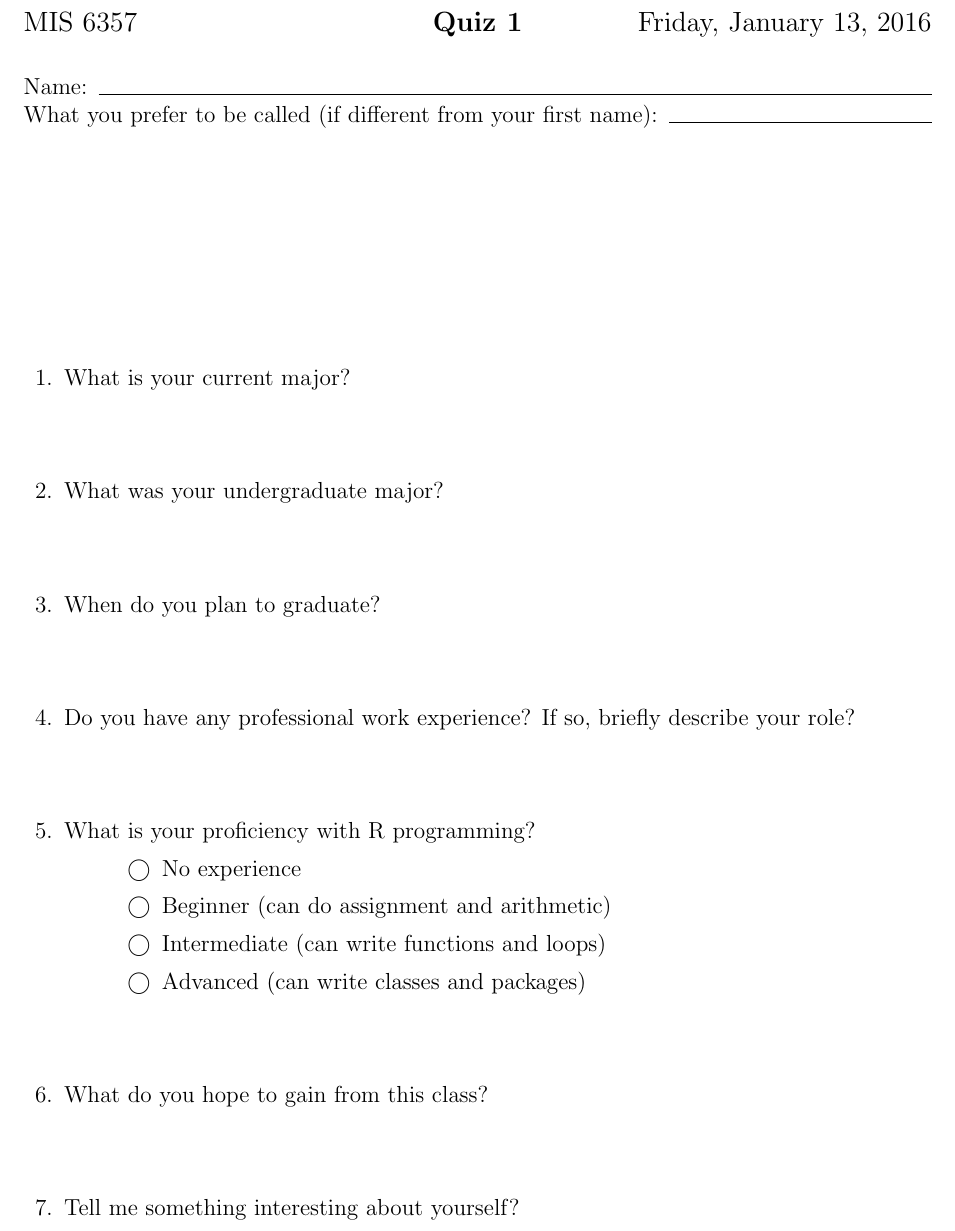
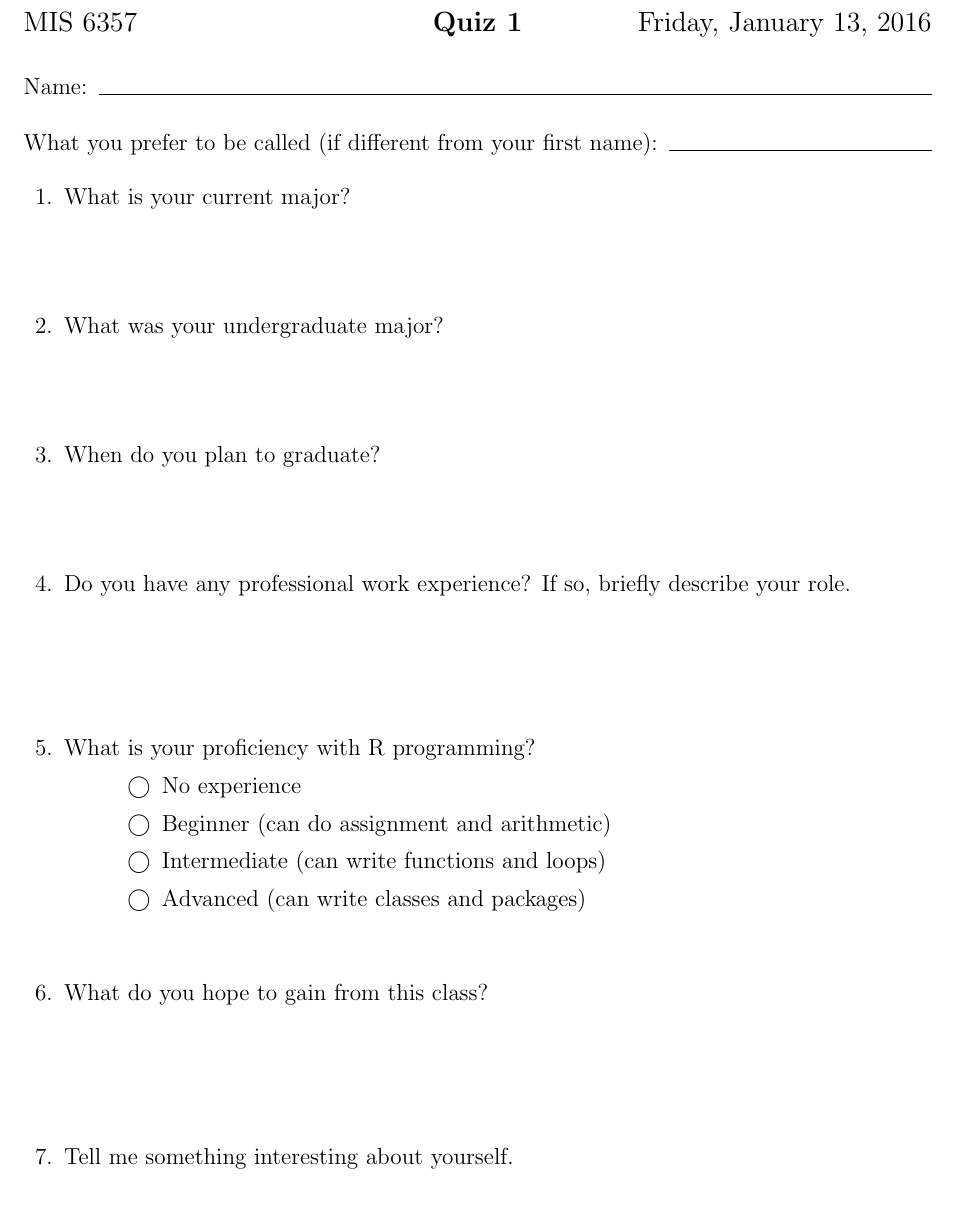
Before and after one commit to btlois/MIS6357, a LaTeX problem sheet (Quizzes/Quiz_01.tex): part of the page, cut so that both start at the same text. Compiled offline with pdfLaTeX.

Commit message:
compiled Quiz

```diff
--- a/Quizzes/Quiz_01.tex
+++ b/Quizzes/Quiz_01.tex
@@ -30,17 +30,17 @@
 
 \question What is your current major?
 
-\vspace{\stretch{1}}
+\vspace{\stretch{.7}}
 
 \question What was your undergraduate major?
 
-\vspace{\stretch{1}}
+\vspace{\stretch{.7}}
 
 \question When do you plan to graduate?
 
-\vspace{\stretch{1}}
+\vspace{\stretch{.7}}
 
-\question Do you have any professional work experience?  If so, briefly describe your role?
+\question Do you have any professional work experience?  If so, briefly describe your role.
 
 \vspace{\stretch{1}}
 
@@ -52,13 +52,13 @@
 \choice Advanced (can write classes and packages)
 \end{checkboxes}
 
-\vspace{\stretch{1}}
+\vspace{\stretch{.4}}
 
 \question What do you hope to gain from this class?
 
 \vspace{\stretch{1}}
 
-\question Tell me something interesting about yourself?
+\question Tell me something interesting about yourself.
 
 \vspace{\stretch{1}}
 
```
Also changed, not shown: Quizzes/Quiz_01.tex (2 more changed lines).
